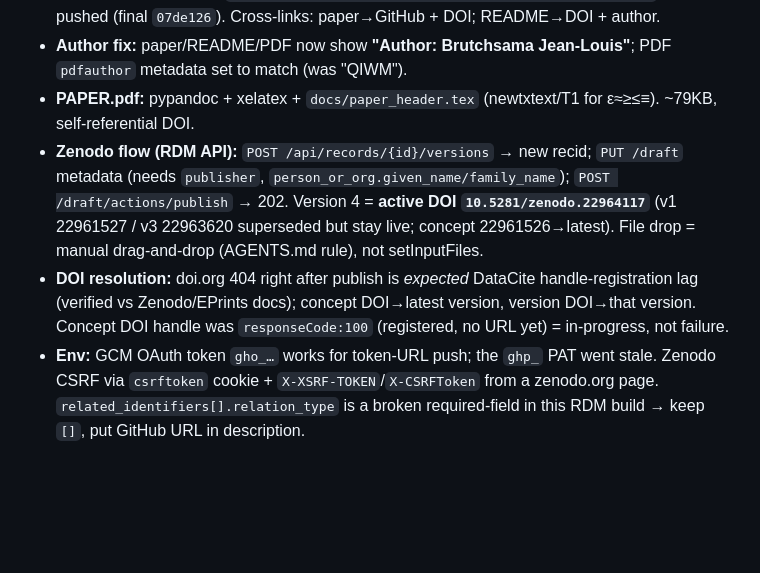
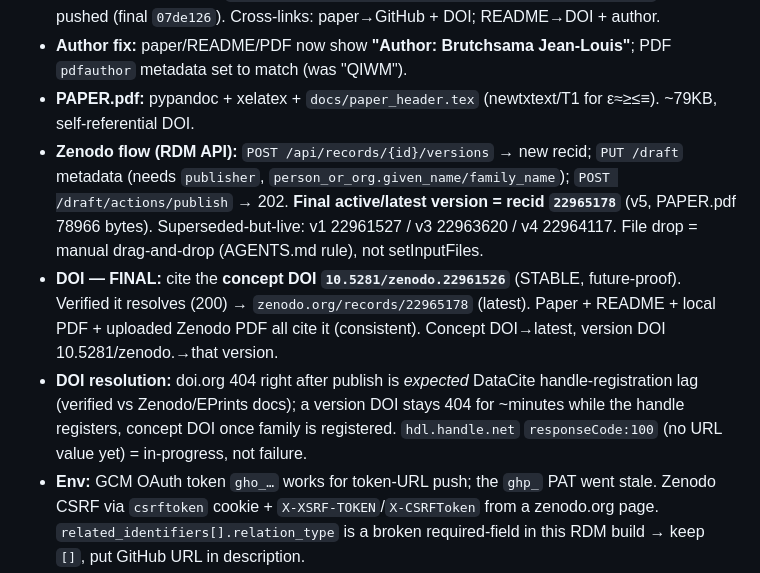
Before and after one commit to BrutchsamaJeanLouis/quantum-inspired-sensor-navigation, a Markdown page: scrapbook.md, the part around the change. GitHub-like rendering; blank space fills up the shorter version.

Commit message:
docs: final state — v5 recid 22965178 published; cite stable concept DOI 10.5281/zenodo.22961526; update scrapbook + Zenodo ref

```diff
--- a/scrapbook.md
+++ b/scrapbook.md
@@ -6,8 +6,9 @@
 - **Repo tidy + publish:** loose CSVs→`data/`, PNGs→`media/`, scratch→`scratch/`; `.gitignore` updated. Public GitHub `BrutchsamaJeanLouis/quantum-inspired-sensor-navigation` created; pushed (final `07de126`). Cross-links: paper→GitHub + DOI; README→DOI + author.
 - **Author fix:** paper/README/PDF now show **"Author: Brutchsama Jean-Louis"**; PDF `pdfauthor` metadata set to match (was "QIWM").
 - **PAPER.pdf:** pypandoc + xelatex + `docs/paper_header.tex` (newtxtext/T1 for ε≈≥≤≡). ~79KB, self-referential DOI.
-- **Zenodo flow (RDM API):** `POST /api/records/{id}/versions` → new recid; `PUT /draft` metadata (needs `publisher`, `person_or_org.given_name/family_name`); `POST /draft/actions/publish` → 202. Version 4 = **active DOI `10.5281/zenodo.22964117`** (v1 22961527 / v3 22963620 superseded but stay live; concept 22961526→latest). File drop = manual drag-and-drop (AGENTS.md rule), not setInputFiles.
-- **DOI resolution:** doi.org 404 right after publish is *expected* DataCite handle-registration lag (verified vs Zenodo/EPrints docs); concept DOI→latest version, version DOI→that version. Concept DOI handle was `responseCode:100` (registered, no URL yet) = in-progress, not failure.
+- **Zenodo flow (RDM API):** `POST /api/records/{id}/versions` → new recid; `PUT /draft` metadata (needs `publisher`, `person_or_org.given_name/family_name`); `POST /draft/actions/publish` → 202. **Final active/latest version = recid `22965178`** (v5, PAPER.pdf 78966 bytes). Superseded-but-live: v1 22961527 / v3 22963620 / v4 22964117. File drop = manual drag-and-drop (AGENTS.md rule), not setInputFiles.
+- **DOI — FINAL:** cite the **concept DOI `10.5281/zenodo.22961526`** (STABLE, future-proof). Verified it resolves (200) → `zenodo.org/records/22965178` (latest). Paper + README + local PDF + uploaded Zenodo PDF all cite it (consistent). Concept DOI→latest, version DOI 10.5281/zenodo.<recid>→that version.
+- **DOI resolution:** doi.org 404 right after publish is *expected* DataCite handle-registration lag (verified vs Zenodo/EPrints docs); a version DOI stays 404 for ~minutes while the handle registers, concept DOI once family is registered. `hdl.handle.net` `responseCode:100` (no URL value yet) = in-progress, not failure.
 - **Env:** GCM OAuth token `gho_…` works for token-URL push; the `ghp_` PAT went stale. Zenodo CSRF via `csrftoken` cookie + `X-XSRF-TOKEN`/`X-CSRFToken` from a zenodo.org page. `related_identifiers[].relation_type` is a broken required-field in this RDM build → keep `[]`, put GitHub URL in description.
 
 ## 2026-09-25: PO session — exhaustive tick verification + quantum-history analysis (all TODOs [x])
```
